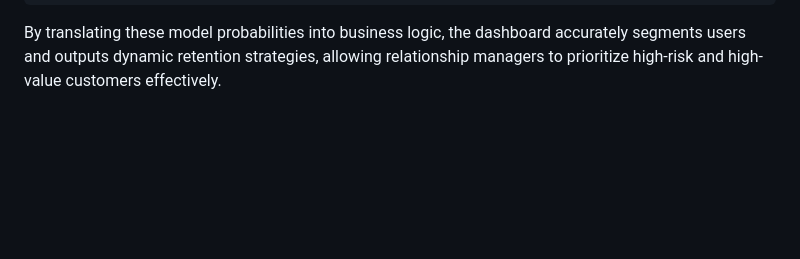
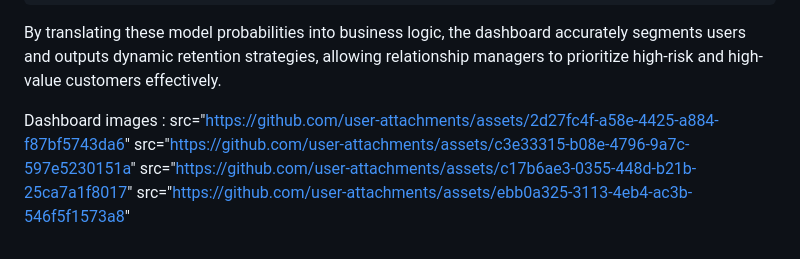
Before and after one commit to pranjali3273/customer-churn-prediction, a Markdown page: README.md, the part around the change. Drawn GitHub-style; blank space fills up the shorter version.

Commit message:
Add dashboard images to README
Added images to the dashboard section for better visualization.

````diff
--- a/README.md
+++ b/README.md
@@ -73,3 +73,8 @@ weighted avg       0.85      0.86      0.85      2000
 ```
 
 By translating these model probabilities into business logic, the dashboard accurately segments users and outputs dynamic retention strategies, allowing relationship managers to prioritize high-risk and high-value customers effectively.
+
+Dashboard images :
+src="https://github.com/user-attachments/assets/2d27fc4f-a58e-4425-a884-f87bf5743da6"
+src="https://github.com/user-attachments/assets/c3e33315-b08e-4796-9a7c-597e5230151a" src="https://github.com/user-attachments/assets/c17b6ae3-0355-448d-b21b-25ca7a1f8017"
+src="https://github.com/user-attachments/assets/ebb0a325-3113-4eb4-ac3b-546f5f1573a8"
````
